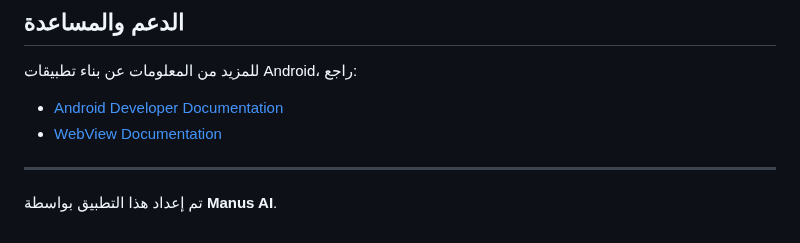
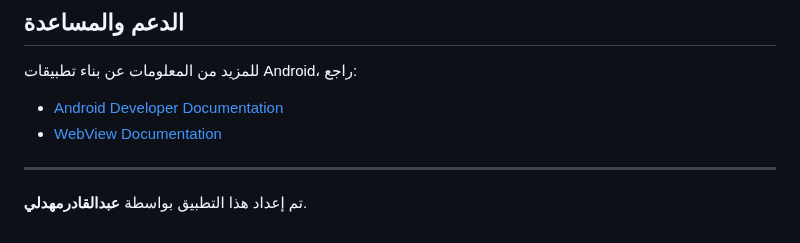
Before and after one commit to abdulqaderalmahdly-spec/Trucks_System_Final_Project, a Markdown page: Android_App/README.md, the part around the change. Rendered like a GitHub page.

Commit message:
Update author name in README.md

```diff
--- a/Android_App/README.md
+++ b/Android_App/README.md
@@ -135,4 +135,4 @@ app/release/app-release.apk
 
 ---
 
-تم إعداد هذا التطبيق بواسطة **Manus AI**.
+تم إعداد هذا التطبيق بواسطة **عبدالقادرمهدلي**.
```
